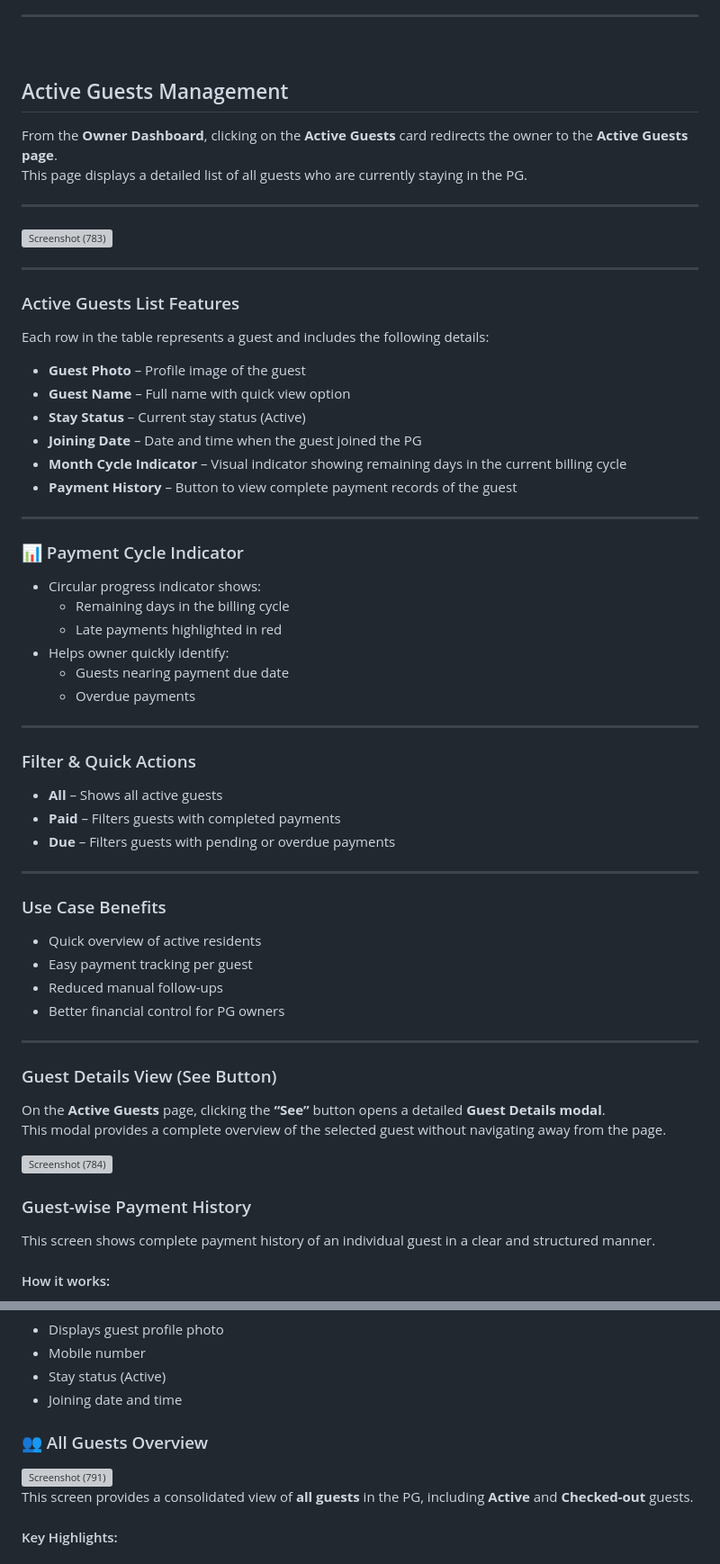
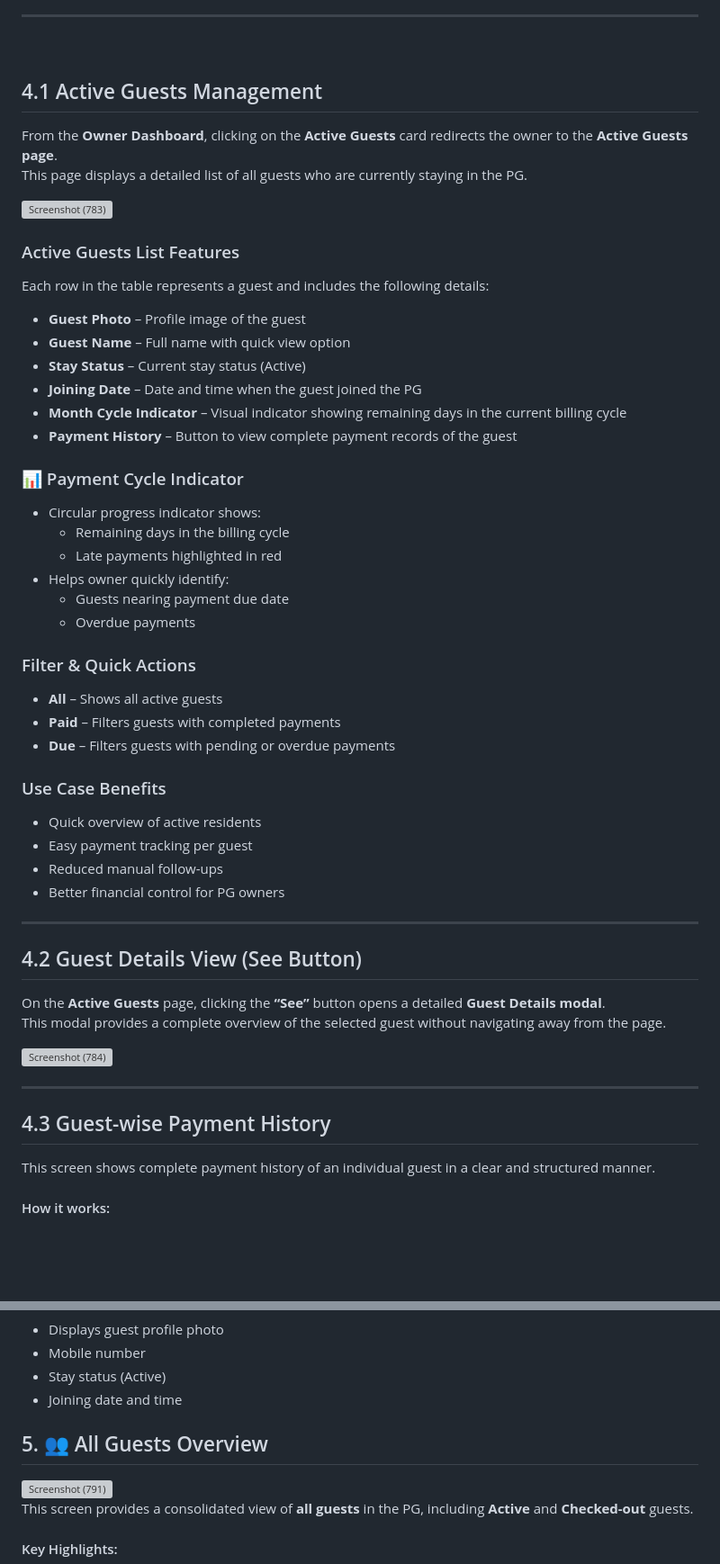
Before and after one commit to ashish1900/pgmanager, a Markdown page: README.md, 2 parts joined by grey strips. Shown at 90% size. GitHub-like rendering; blank space fills up the shorter version; grey boxes are pictures that could not be loaded.

```diff
--- a/README.md
+++ b/README.md
@@ -136,16 +136,16 @@ Each card is clickable, and its detailed functionality is explained in the secti
 
 <br>
 
-##  Active Guests Management
+## 4.1 Active Guests Management
 
 From the **Owner Dashboard**, clicking on the **Active Guests** card redirects the owner to the **Active Guests page**.
 This page displays a detailed list of all guests who are currently staying in the PG.
 
----
+
 
 <img width="1920" height="1010" alt="Screenshot (783)" src="https://github.com/user-attachments/assets/e0f54dcb-a9d0-4a83-bb43-ed1c51b4cd2b" />
 
----
+
 
 ###  Active Guests List Features
 Each row in the table represents a guest and includes the following details:
@@ -157,7 +157,7 @@ Each row in the table represents a guest and includes the following details:
 - **Month Cycle Indicator** – Visual indicator showing remaining days in the current billing cycle
 - **Payment History** – Button to view complete payment records of the guest
 
----
+
 
 ### 📊 Payment Cycle Indicator
 - Circular progress indicator shows:
@@ -167,14 +167,14 @@ Each row in the table represents a guest and includes the following details:
   - Guests nearing payment due date
   - Overdue payments
 
----
+
 
 ###  Filter & Quick Actions
 - **All** – Shows all active guests
 - **Paid** – Filters guests with completed payments
 - **Due** – Filters guests with pending or overdue payments
 
----
+
 
 
 
@@ -186,7 +186,7 @@ Each row in the table represents a guest and includes the following details:
 
 ---
 
-###  Guest Details View (See Button)
+## 4.2 Guest Details View (See Button)
 On the **Active Guests** page, clicking the **“See”** button opens a detailed **Guest Details modal**.
 This modal provides a complete overview of the selected guest without navigating away from the page.
 
@@ -194,11 +194,11 @@ This modal provides a complete overview of the selected guest without navigating
 
 
 
+---
 
 
 
-
-###  Guest-wise Payment History
+## 4.3 Guest-wise Payment History
 
 This screen shows complete payment history of an individual guest in a clear and structured manner.
 
@@ -247,7 +247,7 @@ This screen shows complete payment history of an individual guest in a clear and
 
 
 
-### 👥 All Guests Overview
+## 5. 👥 All Guests Overview
 <img width="1920" height="1020" alt="Screenshot (791)" src="https://github.com/user-attachments/assets/8cf70e6d-be2c-4469-b2a8-e772f316638e" />
 
 This screen provides a consolidated view of **all guests** in the PG, including **Active** and **Checked-out** guests.
```
